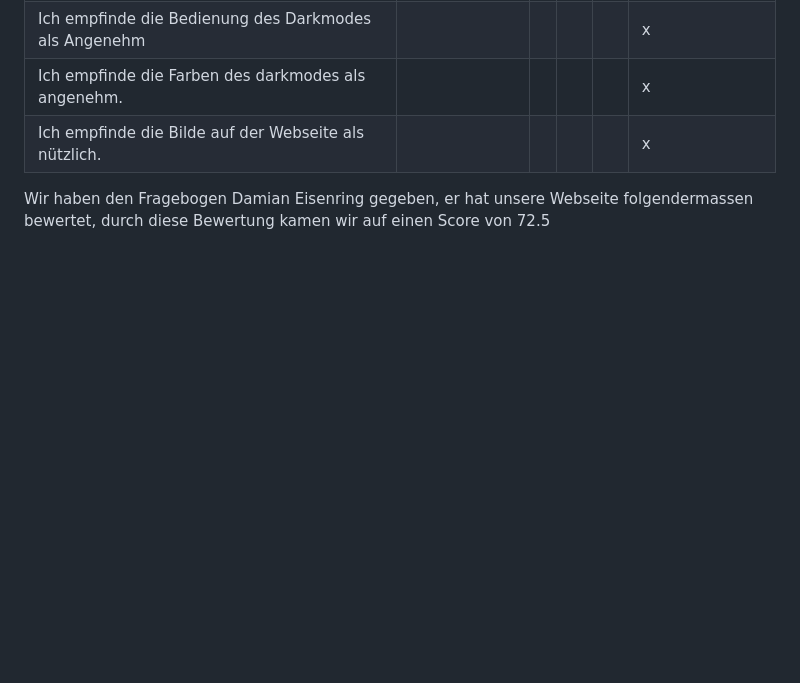
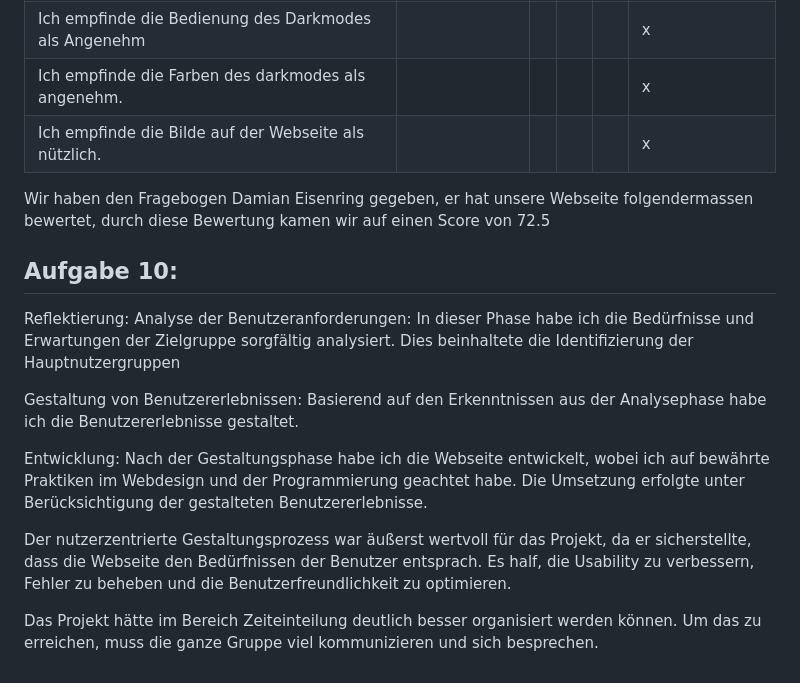
Before and after one commit to xBl0oM/M322-LB, a Markdown page: README.md, the part around the change. Drawn GitHub-style; blank space fills up the shorter version.

```diff
--- a/README.md
+++ b/README.md
@@ -92,3 +92,16 @@ Für Leute mit Sehschäche oder Analphabeten haben wir ein TTS Feature eingebaut
 |Ich empfinde die Bilde auf der Webseite als nützlich.|||||x|
 
 Wir haben den Fragebogen Damian Eisenring gegeben, er hat unsere Webseite folgendermassen bewertet, durch diese Bewertung kamen wir auf einen Score von 72.5
+
+## Aufgabe 10:
+Reflektierung:
+Analyse der Benutzeranforderungen: In dieser Phase habe ich die Bedürfnisse und Erwartungen der Zielgruppe
+sorgfältig analysiert. Dies beinhaltete die Identifizierung der Hauptnutzergruppen
+
+Gestaltung von Benutzererlebnissen: Basierend auf den Erkenntnissen aus der Analysephase habe ich die Benutzererlebnisse gestaltet.
+
+Entwicklung: Nach der Gestaltungsphase habe ich die Webseite entwickelt, wobei ich auf bewährte Praktiken im Webdesign und der Programmierung geachtet habe. Die Umsetzung erfolgte unter Berücksichtigung der gestalteten Benutzererlebnisse.
+
+Der nutzerzentrierte Gestaltungsprozess war äußerst wertvoll für das Projekt, da er sicherstellte, dass die Webseite den Bedürfnissen der Benutzer entsprach. Es half, die Usability zu verbessern, Fehler zu beheben und die Benutzerfreundlichkeit zu optimieren.
+
+Das Projekt hätte im Bereich Zeiteinteilung deutlich besser organisiert werden können. Um das zu erreichen, muss die ganze Gruppe viel kommunizieren und sich besprechen.
```
